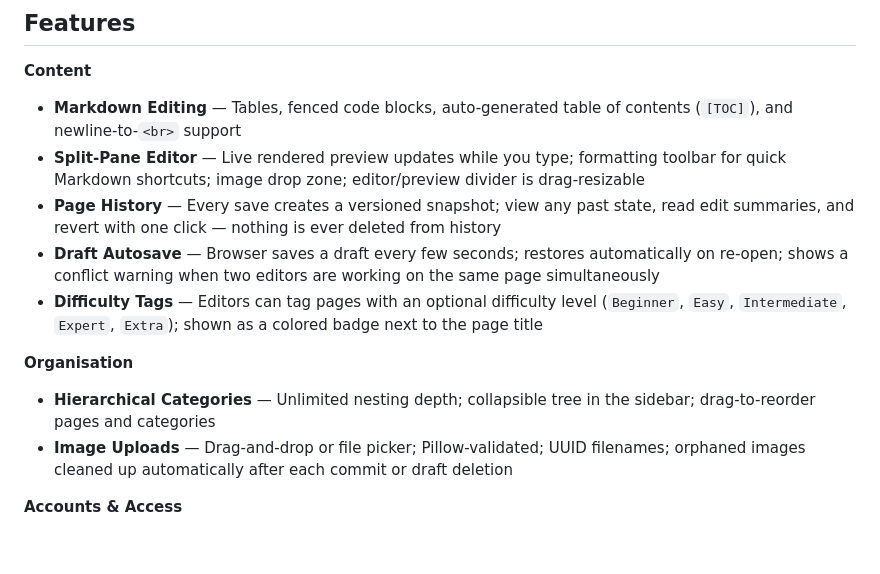
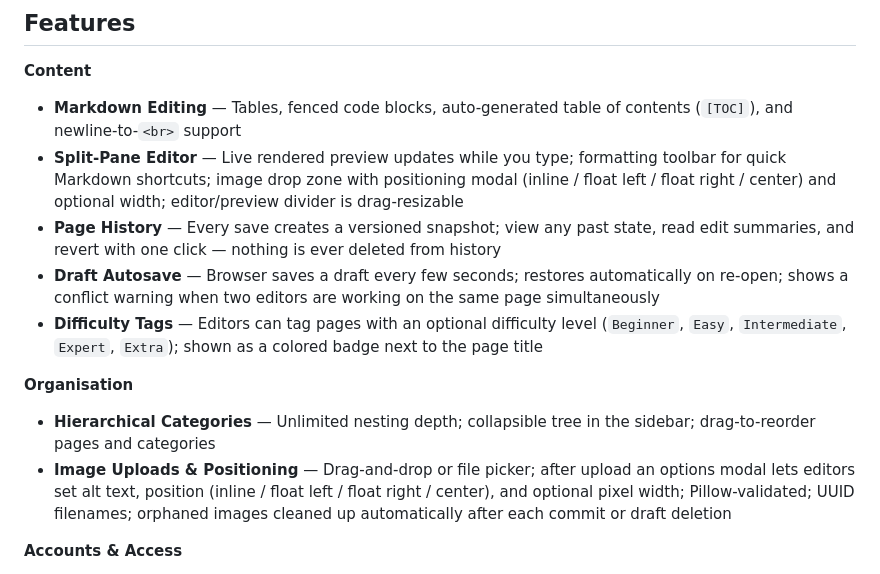
Before and after one commit to OVTDAcc/BananaWiki, a Markdown page: README.md, the part around the change. Drawn GitHub-style; blank space fills up the shorter version.

Commit message:
Update READY.md, README, and docs to reflect image positioning feature
Co-authored-by: ovtdadt <264236209+ovtdadt@users.noreply.github.com>

```diff
--- a/README.md
+++ b/README.md
@@ -41,14 +41,14 @@ A lightweight, self-hosted wiki built with Flask and SQLite. Clean, fast, and ea
 
 **Content**
 - **Markdown Editing** — Tables, fenced code blocks, auto-generated table of contents (`[TOC]`), and newline-to-`<br>` support
-- **Split-Pane Editor** — Live rendered preview updates while you type; formatting toolbar for quick Markdown shortcuts; image drop zone; editor/preview divider is drag-resizable
+- **Split-Pane Editor** — Live rendered preview updates while you type; formatting toolbar for quick Markdown shortcuts; image drop zone with positioning modal (inline / float left / float right / center) and optional width; editor/preview divider is drag-resizable
 - **Page History** — Every save creates a versioned snapshot; view any past state, read edit summaries, and revert with one click — nothing is ever deleted from history
 - **Draft Autosave** — Browser saves a draft every few seconds; restores automatically on re-open; shows a conflict warning when two editors are working on the same page simultaneously
 - **Difficulty Tags** — Editors can tag pages with an optional difficulty level (`Beginner`, `Easy`, `Intermediate`, `Expert`, `Extra`); shown as a colored badge next to the page title
 
 **Organisation**
 - **Hierarchical Categories** — Unlimited nesting depth; collapsible tree in the sidebar; drag-to-reorder pages and categories
-- **Image Uploads** — Drag-and-drop or file picker; Pillow-validated; UUID filenames; orphaned images cleaned up automatically after each commit or draft deletion
+- **Image Uploads & Positioning** — Drag-and-drop or file picker; after upload an options modal lets editors set alt text, position (inline / float left / float right / center), and optional pixel width; Pillow-validated; UUID filenames; orphaned images cleaned up automatically after each commit or draft deletion
 
 **Accounts & Access**
 - **Four-Tier Role System** — `user` (read-only) → `editor` → `admin` → `protected_admin`, each with clearly defined permissions
```
Also changed, not shown: READY.md (+2 -1 lines), docs/features.md (+11 -2 lines).
